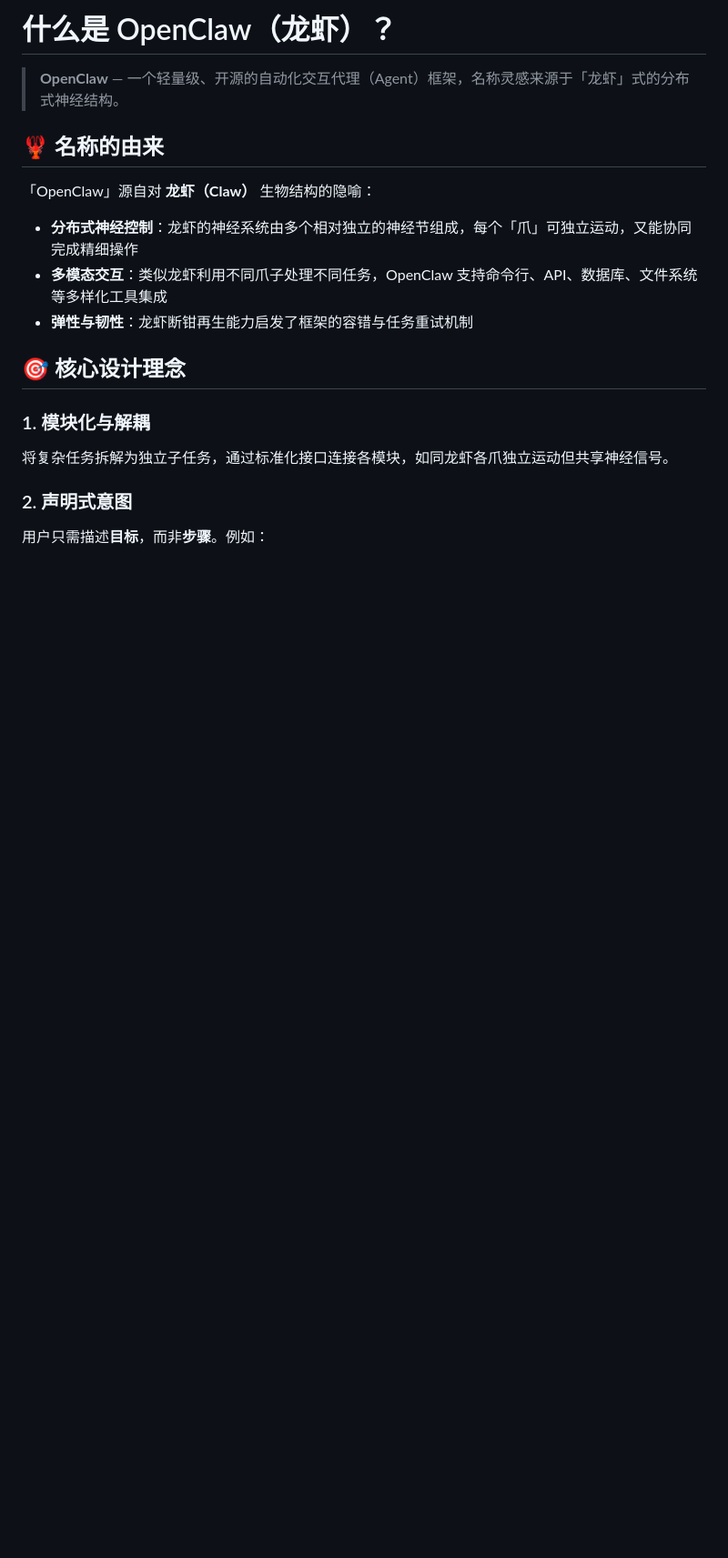
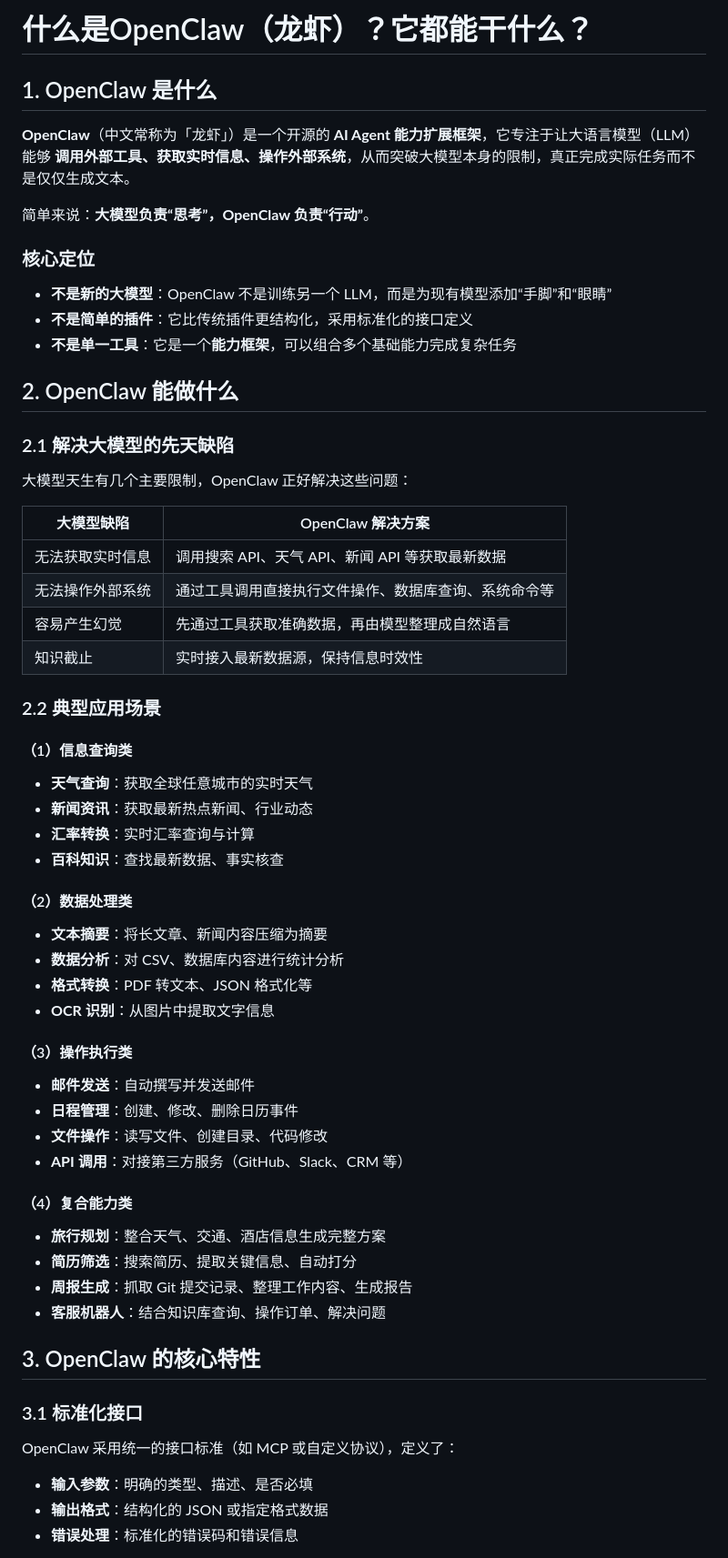
Before and after one commit to littleboyblue/website, a Markdown page: posts/what-is-openclaw.md, the part around one of its changes. Shown at 91% size. GitHub-like rendering; blank space fills up the shorter version.

```diff
--- a/posts/what-is-openclaw.md
+++ b/posts/what-is-openclaw.md
@@ -1,18 +1,62 @@
-# 什么是 OpenClaw（龙虾）？
+# 什么是OpenClaw（龙虾）？它都能干什么？
 
-> **OpenClaw** — 一个轻量级、开源的自动化交互代理（Agent）框架，名称灵感来源于「龙虾」式的分布式神经结构。
+## 1. OpenClaw 是什么
 
-## 🦞 名称的由来
+**OpenClaw**（中文常称为「龙虾」）是一个开源的 **AI Agent 能力扩展框架**，它专注于让大语言模型（LLM）能够 **调用外部工具、获取实时信息、操作外部系统**，从而突破大模型本身的限制，真正完成实际任务而不是仅仅生成文本。
 
-「OpenClaw」源自对 **龙虾（Claw）** 生物结构的隐喻：
-- **分布式神经控制**：龙虾的神经系统由多个相对独立的神经节组成，每个「爪」可独立运动，又能协同完成精细操作
-- **多模态交互**：类似龙虾利用不同爪子处理不同任务，OpenClaw 支持命令行、API、数据库、文件系统等多样化工具集成
-- **弹性与韧性**：龙虾断钳再生能力启发了框架的容错与任务重试机制
+简单来说：**大模型负责“思考”，OpenClaw 负责“行动”**。
 
-## 🎯 核心设计理念
+### 核心定位
 
-### 1. 模块化与解耦
-将复杂任务拆解为独立子任务，通过标准化接口连接各模块，如同龙虾各爪独立运动但共享神经信号。
+- **不是新的大模型**：OpenClaw 不是训练另一个 LLM，而是为现有模型添加“手脚”和“眼睛”
+- **不是简单的插件**：它比传统插件更结构化，采用标准化的接口定义
+- **不是单一工具**：它是一个**能力框架**，可以组合多个基础能力完成复杂任务
 
-### 2. 声明式意图
-用户只需描述**目标**，而非**步骤**。例如：
+## 2. OpenClaw 能做什么
+
+### 2.1 解决大模型的先天缺陷
+
+大模型天生有几个主要限制，OpenClaw 正好解决这些问题：
+
+| 大模型缺陷 | OpenClaw 解决方案 |
+|-----------|------------------|
+| 无法获取实时信息 | 调用搜索 API、天气 API、新闻 API 等获取最新数据 |
+| 无法操作外部系统 | 通过工具调用直接执行文件操作、数据库查询、系统命令等 |
+| 容易产生幻觉 | 先通过工具获取准确数据，再由模型整理成自然语言 |
+| 知识截止 | 实时接入最新数据源，保持信息时效性 |
+
+### 2.2 典型应用场景
+
+#### （1）信息查询类
+- **天气查询**：获取全球任意城市的实时天气
+- **新闻资讯**：获取最新热点新闻、行业动态
+- **汇率转换**：实时汇率查询与计算
+- **百科知识**：查找最新数据、事实核查
+
+#### （2）数据处理类
+- **文本摘要**：将长文章、新闻内容压缩为摘要
+- **数据分析**：对 CSV、数据库内容进行统计分析
+- **格式转换**：PDF 转文本、JSON 格式化等
+- **OCR 识别**：从图片中提取文字信息
+
+#### （3）操作执行类
+- **邮件发送**：自动撰写并发送邮件
+- **日程管理**：创建、修改、删除日历事件
+- **文件操作**：读写文件、创建目录、代码修改
+- **API 调用**：对接第三方服务（GitHub、Slack、CRM 等）
+
+#### （4）复合能力类
+- **旅行规划**：整合天气、交通、酒店信息生成完整方案
+- **简历筛选**：搜索简历、提取关键信息、自动打分
+- **周报生成**：抓取 Git 提交记录、整理工作内容、生成报告
+- **客服机器人**：结合知识库查询、操作订单、解决问题
+
+## 3. OpenClaw 的核心特性
+
+### 3.1 标准化接口
+
+OpenClaw 采用统一的接口标准（如 MCP 或自定义协议），定义了：
+- **输入参数**：明确的类型、描述、是否必填
+- **输出格式**：结构化的 JSON 或指定格式数据
+- **错误处理**：标准化的错误码和错误信息
+
```
Also changed, not shown: other parts of posts/what-is-openclaw.md (+142 -134 lines).
